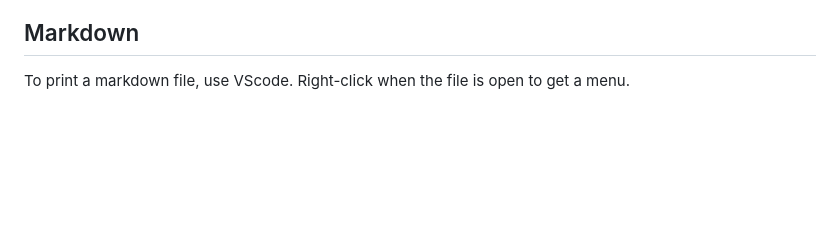
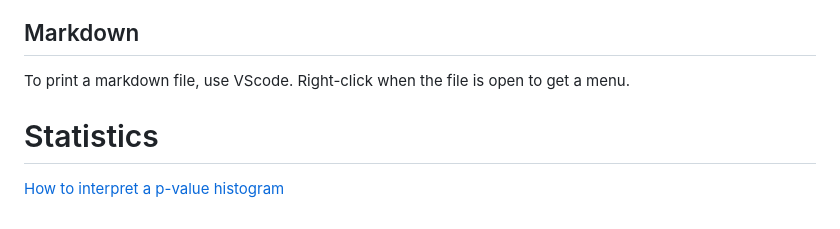
Before and after one commit to jayoung/MalikLab_bioinformaticsResources, a Markdown page: notes/bioinformatics_tools_not_curated.md, the part around the change. GitHub-like rendering; blank space fills up the shorter version.

Commit message:
more notes

```diff
--- a/notes/bioinformatics_tools_not_curated.md
+++ b/notes/bioinformatics_tools_not_curated.md
@@ -432,3 +432,8 @@ Evolution python tools: http://etetoolkit.org/
 
 ## Markdown
 To print a markdown file, use VScode. Right-click when the file is open to get a menu.
+
+
+# Statistics
+
+[How to interpret a p-value histogram](http://varianceexplained.org/statistics/interpreting-pvalue-histogram/)
```
